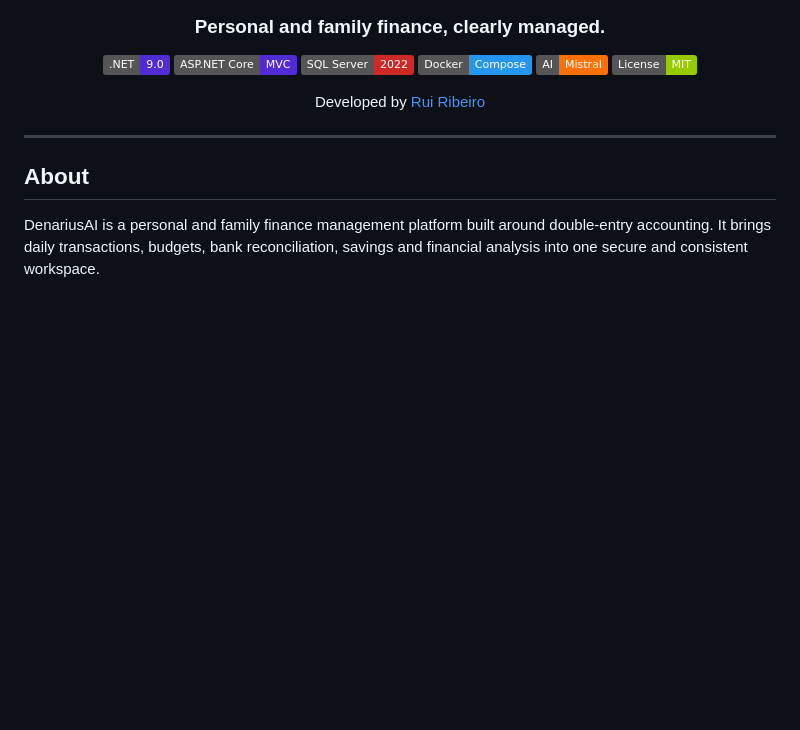
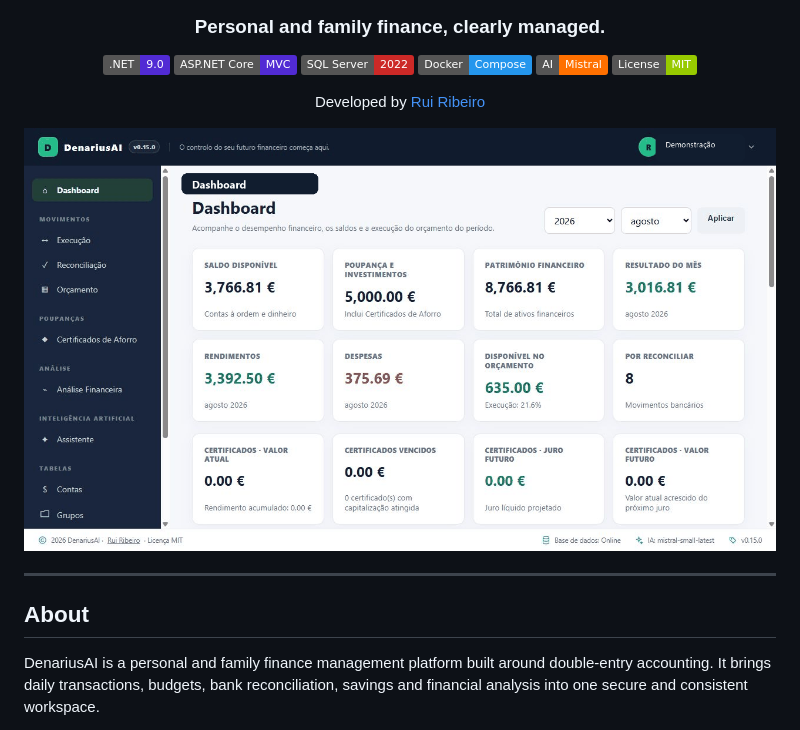
Before and after one commit to ruialexrib/denarius-ai, a Markdown page: README.md, the part around the change. Drawn GitHub-style; pictures changed too: docs/assets/denarius-ai-demo.gif (added); badges without logos; blank space fills up the shorter version.

Commit message:
docs: add application demo GIF

```diff
--- a/README.md
+++ b/README.md
@@ -12,6 +12,8 @@
 [![License: MIT](https://img.shields.io/badge/License-MIT-green.svg)](LICENSE)
 
 Developed by [Rui Ribeiro](https://github.com/ruialexrib)
+
+![DenariusAI application demo](docs/assets/denarius-ai-demo.gif)
 
 </div>
 
```
